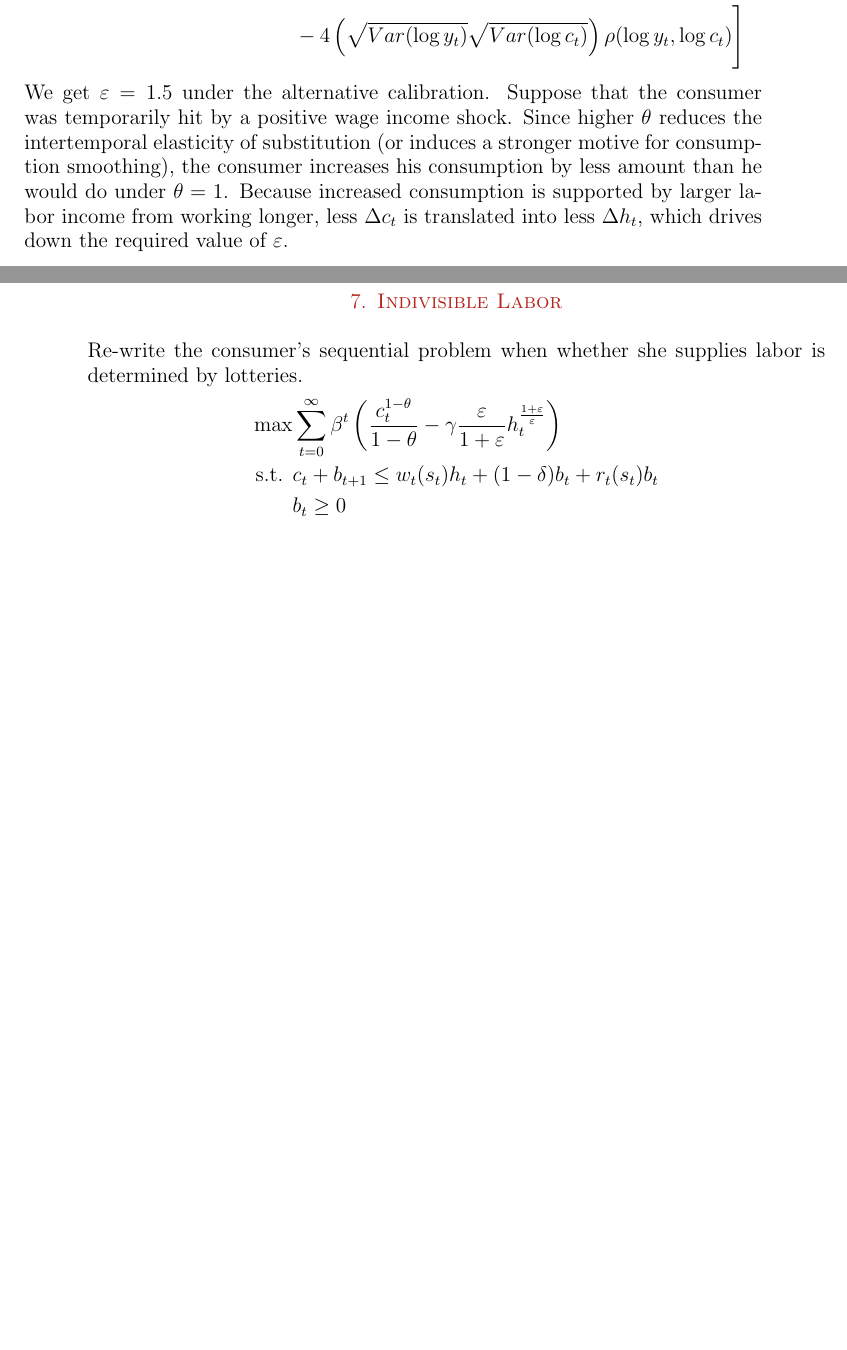
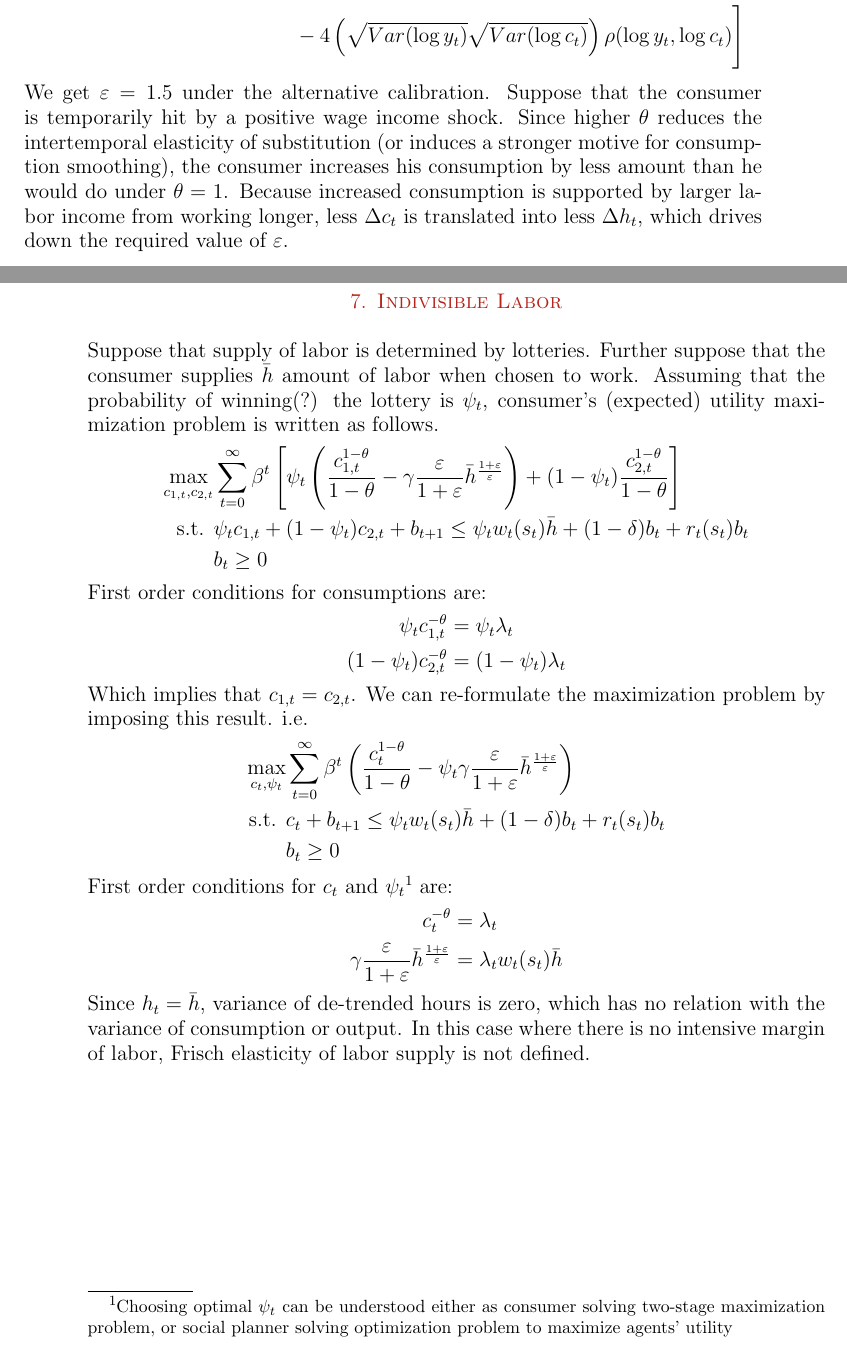
Before and after one commit to Minki-Kim/Macro-Homework, a LaTeX problem sheet (HW4_Minki.tex): two parts of pages 3 and 4 of 4, joined at a grey line, cut so that both start at the same text, the shorter picture padded with empty space. The pictures show the PDF file HW4_Minki.pdf that the author committed with the source.

Commit message:
Completed

```diff
--- a/HW4_Minki.tex
+++ b/HW4_Minki.tex
@@ -112,12 +112,29 @@ Var(\log h_t) & = \left( \frac{\varepsilon}{1+ \varepsilon}\right)^2 \left[ Var(
 & = \left( \frac{\varepsilon}{1+ \varepsilon}\right)^2 \Bigg[ Var(\log y_t) + 4 Var(\log c_t) \\
 & \hspace{3cm} - 4 \left( \sqrt{Var(\log y_t)} \sqrt{Var(\log c_t)} \right)\rho(\log y_t, \log c_t) \Bigg]
 \end{align*}
-We get $\varepsilon = 1.5$ under the alternative calibration. Suppose that the consumer was temporarily hit by a positive wage income shock. Since higher $\theta$ reduces the intertemporal elasticity of substitution (or induces a stronger motive for consumption smoothing), the consumer increases his consumption by less amount than he would do under $\theta=1$.  Because increased consumption is supported by larger labor income from working longer, less $\Delta c_t$ is translated into less $\Delta h_t$, which drives down the required value of $\varepsilon$.
+We get $\varepsilon = 1.5$ under the alternative calibration. Suppose that the consumer is temporarily hit by a positive wage income shock. Since higher $\theta$ reduces the intertemporal elasticity of substitution (or induces a stronger motive for consumption smoothing), the consumer increases his consumption by less amount than he would do under $\theta=1$.  Because increased consumption is supported by larger labor income from working longer, less $\Delta c_t$ is translated into less $\Delta h_t$, which drives down the required value of $\varepsilon$.
 \section{Indivisible Labor}
-Re-write the consumer's sequential problem when whether she supplies labor is determined by lotteries.
+Suppose that supply of labor is determined by lotteries. Further suppose that the consumer supplies $\bar{h}$ amount of labor when chosen to work. Assuming that the probability of winning(?) the lottery is $\psi_t$, consumer's (expected) utility maximization problem is written as follows.
 \begin{align*}
-\max &\sum_{t = 0}^{\infty} \beta^t \left( \frac{c_t^{1-\theta}}{1-\theta}  - \gamma \frac{\varepsilon}{1+\varepsilon} h_t^{\frac{1+\varepsilon}{\varepsilon}} \right) \\
-\text{s.t. } & c_t + b_{t+1} \leq w_t(s_t) h_t + (1-\delta) b_{t} + r_t(s_t) b_{t} \\
+\max_{c_{1,t}, c_{2,t}} &\sum_{t = 0}^{\infty} \beta^t \left[   \psi_t \left( \frac{c_{1,t}^{1-\theta}}{1-\theta}  - \gamma \frac{\varepsilon}{1+\varepsilon} \bar{h}^{\frac{1+\varepsilon}{\varepsilon}} \right) + (1-\psi_t) \frac{c_{2,t}^{1-\theta}}{1-\theta} \right] \\
+\text{s.t. } & \psi_t c_{1,t} + (1-\psi_t) c_{2,t} + b_{t+1} \leq \psi_t w_t(s_t) \bar{h} + (1-\delta) b_{t} + r_t(s_t) b_{t} \\
 & b_t \geq 0
 \end{align*}
+First order conditions for consumptions are:
+\begin{align*}
+\psi_t c_{1,t}^{-\theta} &= \psi_t \lambda_t \\
+(1-\psi_t) c_{2,t}^{-\theta} &= (1-\psi_t) \lambda_t
+\end{align*}
+Which implies that $c_{1,t} = c_{2,t}$. We can re-formulate the maximization problem by imposing this result. i.e.
+\begin{align*}
+\max_{c_t, \psi_t} &\sum_{t = 0}^{\infty} \beta^t   \left(  \frac{c_{t}^{1-\theta}}{1-\theta}  - \psi_t \gamma \frac{\varepsilon}{1+\varepsilon} \bar{h}^{\frac{1+\varepsilon}{\varepsilon}} \right)  \\
+\text{s.t. } & c_t + b_{t+1} \leq \psi_t w_t(s_t) \bar{h} + (1-\delta) b_{t} + r_t(s_t) b_{t} \\
+& b_t \geq 0
+\end{align*}
+First order conditions for $c_t$ and $\psi_t$\footnote{Choosing optimal $\psi_t$ can be understood either as consumer solving two-stage maximization problem, or social planner solving optimization problem to maximize agents' utility} are:
+\begin{align*}
+c_t^{-\theta} &= \lambda_t \\
+\gamma \frac{\varepsilon}{1+\varepsilon} \bar{h}^{\frac{1+\varepsilon}{\varepsilon}} &= \lambda_t w_t(s_t) \bar{h}
+\end{align*}
+Since $h_t = \bar{h}$, variance of de-trended hours is zero, which has no relation with the variance of consumption or output. In this case where there is no intensive margin of labor, Frisch elasticity of labor supply is not defined.
 \end{document}
```
Also changed, not shown: HW4_Minki.pdf.
